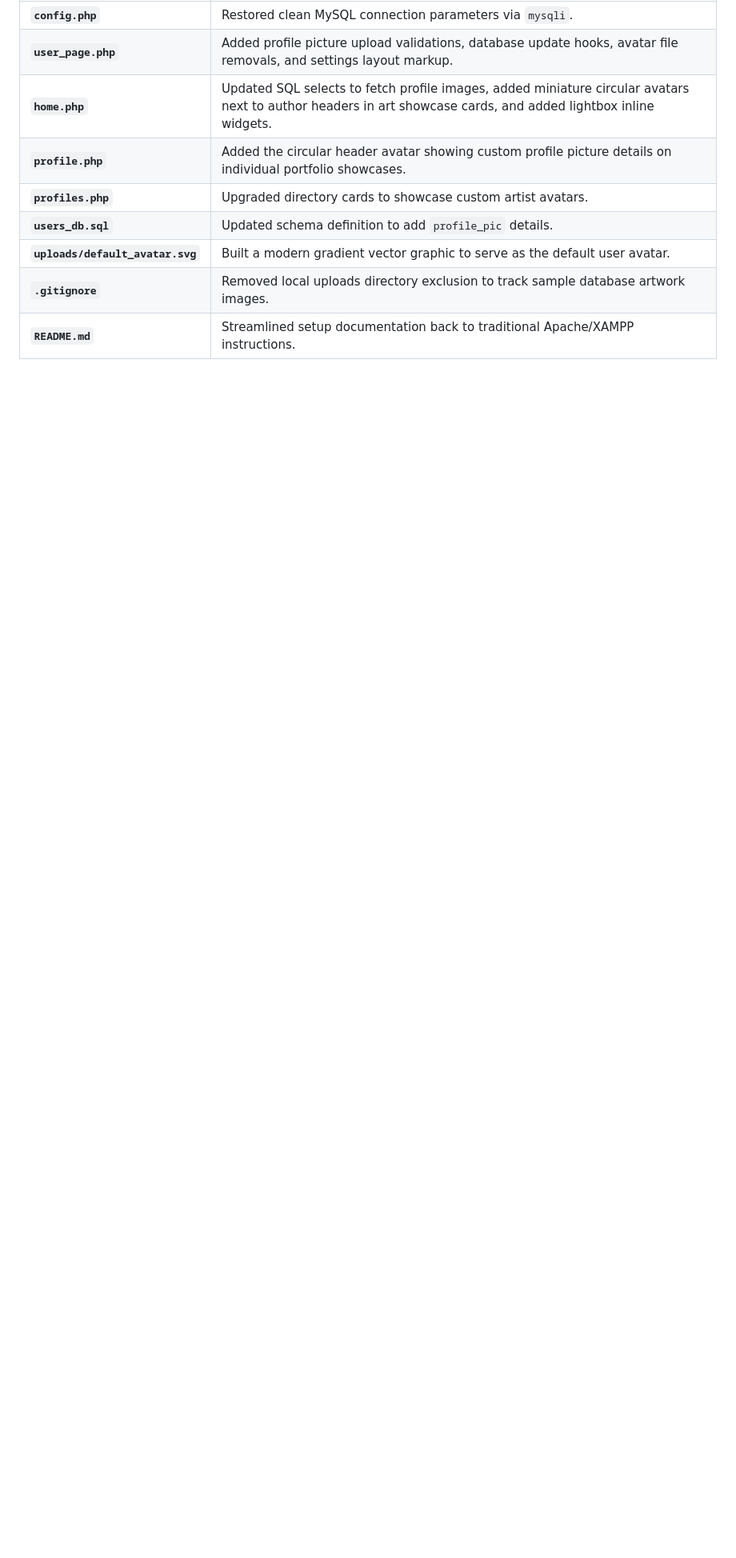
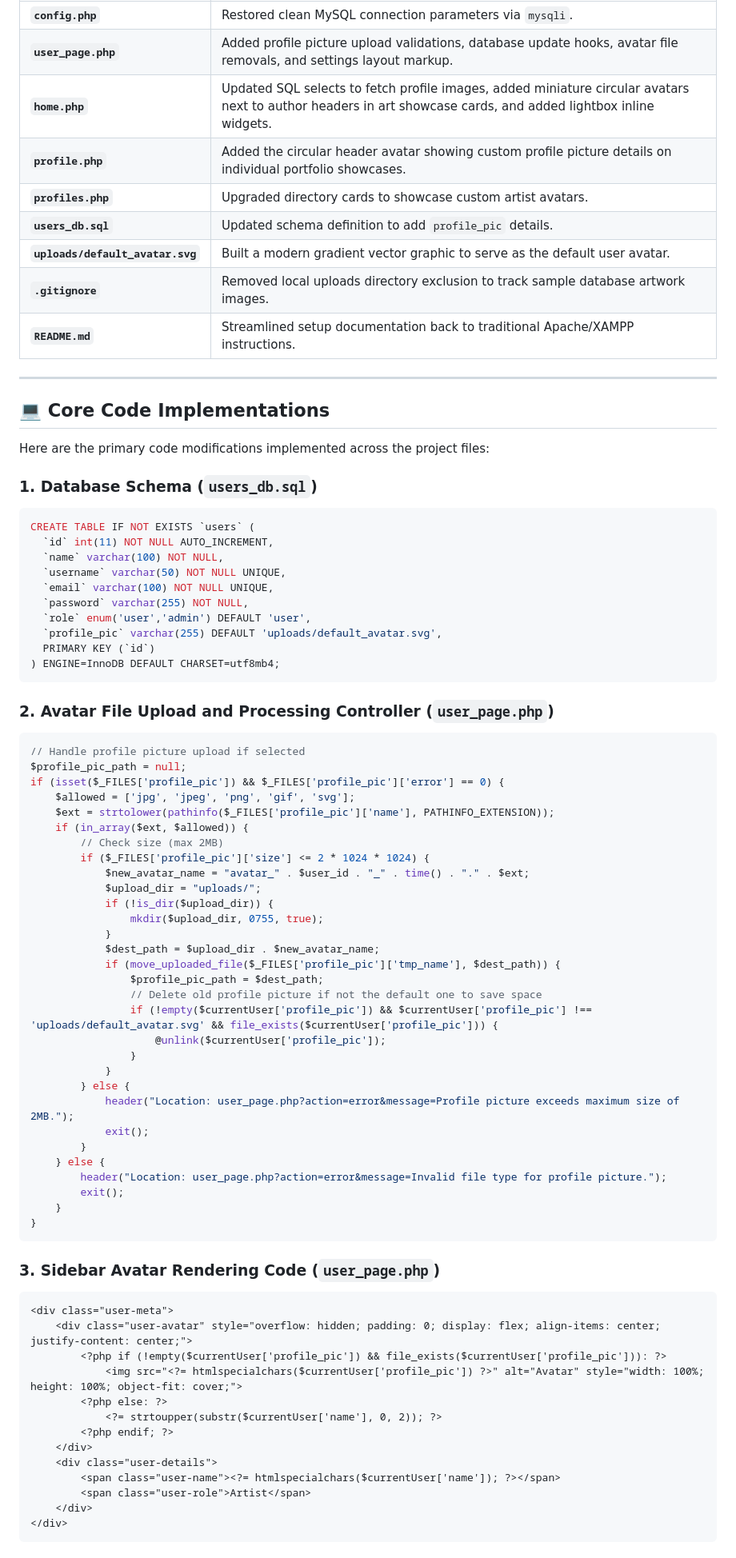
Before and after one commit to kenshinita13/Artvault-project, a Markdown page: DEVELOPMENT_REPORT.md, the part around one of its changes. Shown at 80% size. Drawn GitHub-style; blank space fills up the shorter version.

Commit message:
Update DEVELOPMENT_REPORT.md to include code snippets

````diff
--- a/DEVELOPMENT_REPORT.md
+++ b/DEVELOPMENT_REPORT.md
@@ -99,3 +99,75 @@ ADD COLUMN `profile_pic` VARCHAR(255) DEFAULT 'uploads/default_avatar.svg';
 | **`uploads/default_avatar.svg`** | Built a modern gradient vector graphic to serve as the default user avatar. |
 | **`.gitignore`** | Removed local uploads directory exclusion to track sample database artwork images. |
 | **`README.md`** | Streamlined setup documentation back to traditional Apache/XAMPP instructions. |
+
+---
+
+## 💻 Core Code Implementations
+
+Here are the primary code modifications implemented across the project files:
+
+### 1. Database Schema (`users_db.sql`)
+```sql
+CREATE TABLE IF NOT EXISTS `users` (
+  `id` int(11) NOT NULL AUTO_INCREMENT,
+  `name` varchar(100) NOT NULL,
+  `username` varchar(50) NOT NULL UNIQUE,
+  `email` varchar(100) NOT NULL UNIQUE,
+  `password` varchar(255) NOT NULL,
+  `role` enum('user','admin') DEFAULT 'user',
+  `profile_pic` varchar(255) DEFAULT 'uploads/default_avatar.svg',
+  PRIMARY KEY (`id`)
+) ENGINE=InnoDB DEFAULT CHARSET=utf8mb4;
+```
+
+### 2. Avatar File Upload and Processing Controller (`user_page.php`)
+```php
+// Handle profile picture upload if selected
+$profile_pic_path = null;
+if (isset($_FILES['profile_pic']) && $_FILES['profile_pic']['error'] == 0) {
+    $allowed = ['jpg', 'jpeg', 'png', 'gif', 'svg'];
+    $ext = strtolower(pathinfo($_FILES['profile_pic']['name'], PATHINFO_EXTENSION));
+    if (in_array($ext, $allowed)) {
+        // Check size (max 2MB)
+        if ($_FILES['profile_pic']['size'] <= 2 * 1024 * 1024) {
+            $new_avatar_name = "avatar_" . $user_id . "_" . time() . "." . $ext;
+            $upload_dir = "uploads/";
+            if (!is_dir($upload_dir)) {
+                mkdir($upload_dir, 0755, true);
+            }
+            $dest_path = $upload_dir . $new_avatar_name;
+            if (move_uploaded_file($_FILES['profile_pic']['tmp_name'], $dest_path)) {
+                $profile_pic_path = $dest_path;
+                // Delete old profile picture if not the default one to save space
+                if (!empty($currentUser['profile_pic']) && $currentUser['profile_pic'] !== 'uploads/default_avatar.svg' && file_exists($currentUser['profile_pic'])) {
+                    @unlink($currentUser['profile_pic']);
+                }
+            }
+        } else {
+            header("Location: user_page.php?action=error&message=Profile picture exceeds maximum size of 2MB.");
+            exit();
+        }
+    } else {
+        header("Location: user_page.php?action=error&message=Invalid file type for profile picture.");
+        exit();
+    }
+}
+```
+
+### 3. Sidebar Avatar Rendering Code (`user_page.php`)
+```html
+<div class="user-meta">
+    <div class="user-avatar" style="overflow: hidden; padding: 0; display: flex; align-items: center; justify-content: center;">
+        <?php if (!empty($currentUser['profile_pic']) && file_exists($currentUser['profile_pic'])): ?>
+            <img src="<?= htmlspecialchars($currentUser['profile_pic']) ?>" alt="Avatar" style="width: 100%; height: 100%; object-fit: cover;">
+        <?php else: ?>
+            <?= strtoupper(substr($currentUser['name'], 0, 2)); ?>
+        <?php endif; ?>
+    </div>
+    <div class="user-details">
+        <span class="user-name"><?= htmlspecialchars($currentUser['name']); ?></span>
+        <span class="user-role">Artist</span>
+    </div>
+</div>
+```
+
````
Also changed, not shown: other parts of DEVELOPMENT_REPORT.md (+16 -0 lines).
